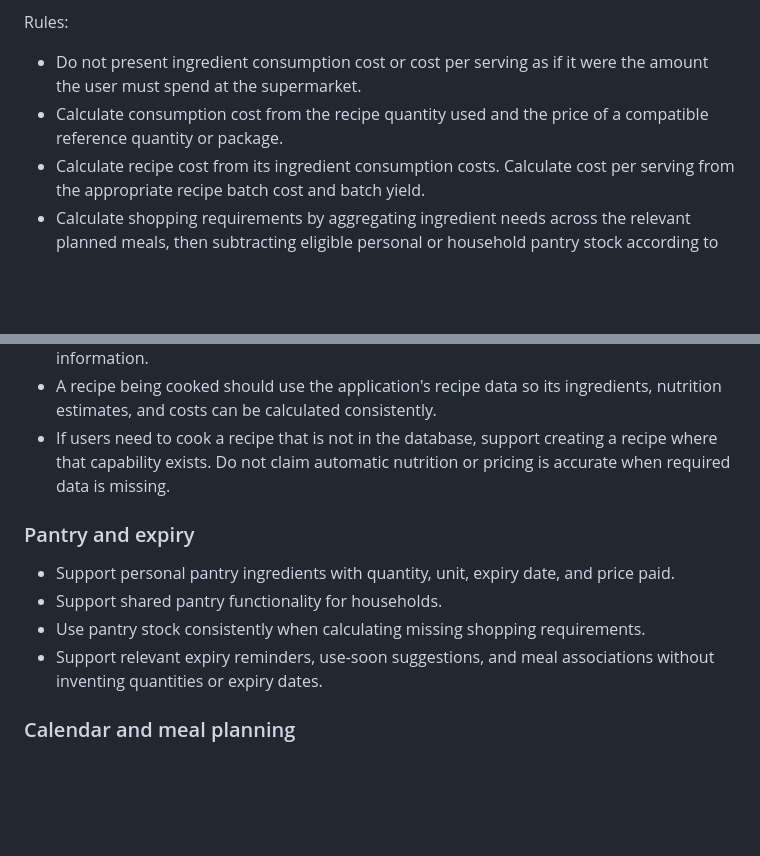
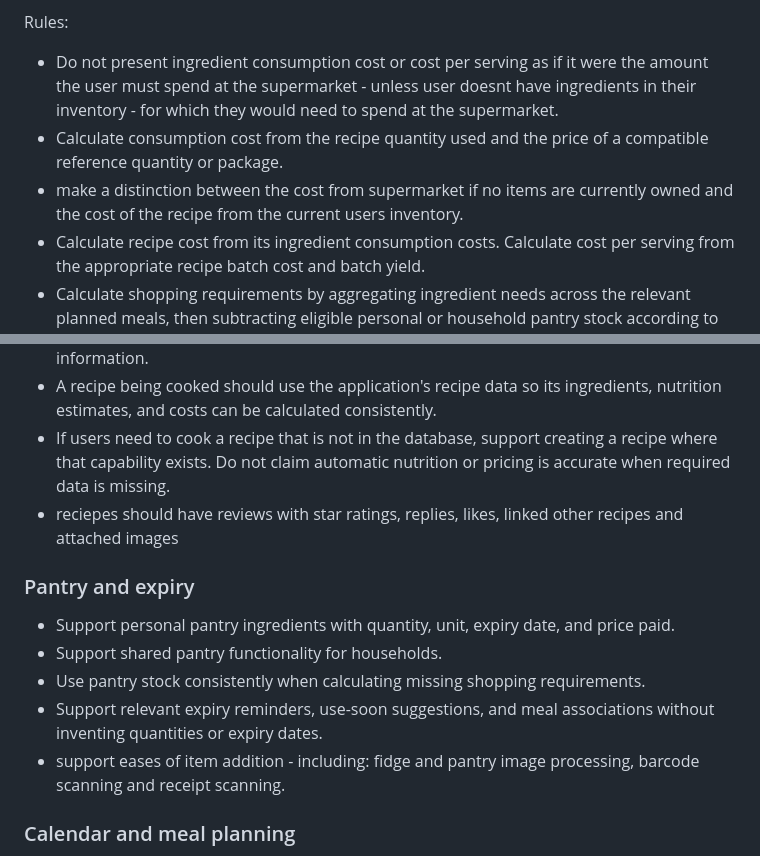
Before and after one commit to comp4020-agentic-coding-studio/comp4020-final-noah-martin1, a Markdown page: docs/ARCHITECTURAL_GUIDELINES.md, 2 parts joined by grey strips. GitHub-like rendering; blank space fills up the shorter version.

Commit message:
Guidelines: supermarket cost vs cost from your inventory, reviews and scanning goals
Co-Authored-By: Claude Opus 5.5 <noreply@anthropic.com>

```diff
--- a/docs/ARCHITECTURAL_GUIDELINES.md
+++ b/docs/ARCHITECTURAL_GUIDELINES.md
@@ -93,8 +93,9 @@ Pricing is a core business rule. Keep the following concepts distinct:
 
 Rules:
 
-- Do not present ingredient consumption cost or cost per serving as if it were the amount the user must spend at the supermarket.
+- Do not present ingredient consumption cost or cost per serving as if it were the amount the user must spend at the supermarket - unless user doesnt have ingredients in their inventory - for which they would need to spend at the supermarket.
 - Calculate consumption cost from the recipe quantity used and the price of a compatible reference quantity or package.
+- make a distinction between the cost from supermarket if no items are currently owned and the cost of the recipe from the current users inventory.
 - Calculate recipe cost from its ingredient consumption costs. Calculate cost per serving from the appropriate recipe batch cost and batch yield.
 - Calculate shopping requirements by aggregating ingredient needs across the relevant planned meals, then subtracting eligible personal or household pantry stock according to the feature's rules.
 - Determine package purchases from the remaining quantity, package sizes, available purchasing options, and package prices. Where purchases must be made in whole packages, round up to the required number of packages.
@@ -209,6 +210,7 @@ These are product goals. Before changing a feature, inspect its current implemen
 - Cooking mode should present one step at a time and support relevant timers and serving information.
 - A recipe being cooked should use the application's recipe data so its ingredients, nutrition estimates, and costs can be calculated consistently.
 - If users need to cook a recipe that is not in the database, support creating a recipe where that capability exists. Do not claim automatic nutrition or pricing is accurate when required data is missing.
+- reciepes should have reviews with star ratings, replies, likes, linked other recipes and attached images
 
 ### Pantry and expiry
 
@@ -216,6 +218,7 @@ These are product goals. Before changing a feature, inspect its current implemen
 - Support shared pantry functionality for households.
 - Use pantry stock consistently when calculating missing shopping requirements.
 - Support relevant expiry reminders, use-soon suggestions, and meal associations without inventing quantities or expiry dates.
+- support eases of item addition - including: fidge and pantry image processing, barcode scanning and receipt scanning.
 
 ### Calendar and meal planning
 
```
